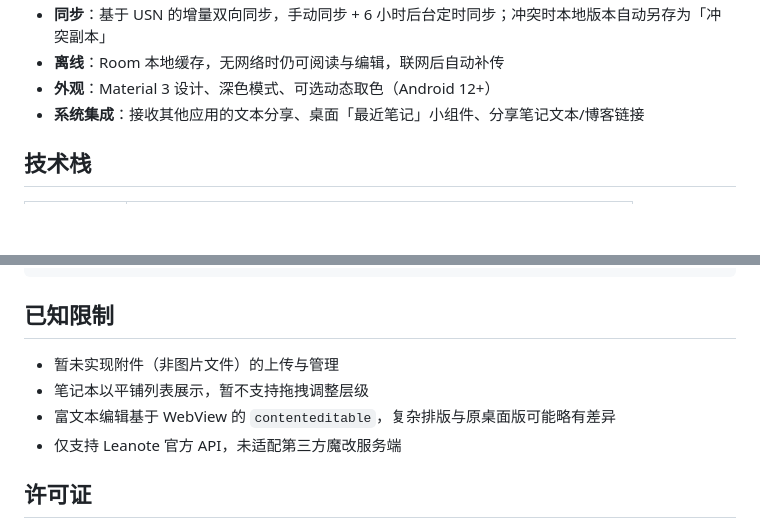
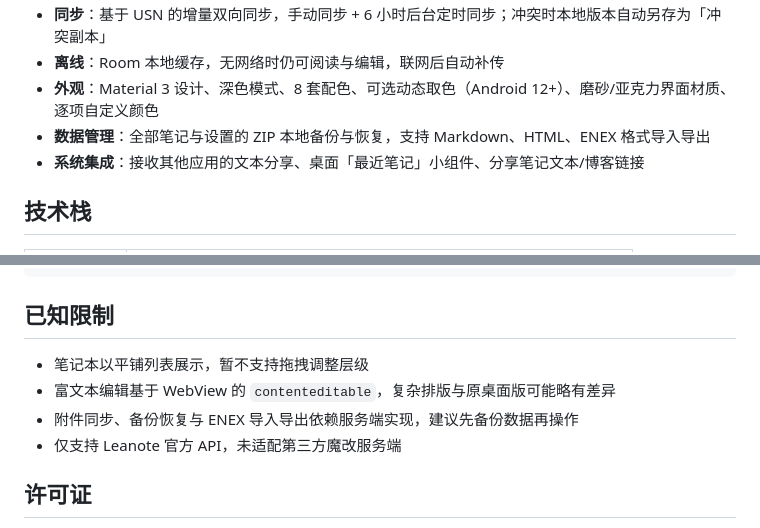
Before and after one commit to fichenx/leanote-Android, a Markdown page: README.md, 2 parts joined by grey strips. GitHub-like rendering; blank space fills up the shorter version.

```diff
--- a/README.md
+++ b/README.md
@@ -16,6 +45,7 @@
 - **同步**：基于 USN 的增量双向同步，手动同步 + 6 小时后台定时同步；冲突时本地版本自动另存为「冲突副本」
 - **离线**：Room 本地缓存，无网络时仍可阅读与编辑，联网后自动补传
-- **外观**：Material 3 设计、深色模式、可选动态取色（Android 12+）
+- **外观**：Material 3 设计、深色模式、8 套配色、可选动态取色（Android 12+）、磨砂/亚克力界面材质、逐项自定义颜色
+- **数据管理**：全部笔记与设置的 ZIP 本地备份与恢复，支持 Markdown、HTML、ENEX 格式导入导出
 - **系统集成**：接收其他应用的文本分享、桌面「最近笔记」小组件、分享笔记文本/博客链接
 
 ## 技术栈
@@ -86,9 +116,9 @@ app/src/main/java/com/leanote/next
 
 ## 已知限制
 
-- 暂未实现附件（非图片文件）的上传与管理
 - 笔记本以平铺列表展示，暂不支持拖拽调整层级
 - 富文本编辑基于 WebView 的 `contenteditable`，复杂排版与原桌面版可能略有差异
+- 附件同步、备份恢复与 ENEX 导入导出依赖服务端实现，建议先备份数据再操作
 - 仅支持 Leanote 官方 API，未适配第三方魔改服务端
 
 ## 许可证
```
Also changed, not shown: other parts of README.md (+30 -1 lines), CHANGELOG.md (+12 -0 lines), docs/screenshots/detail.png (added), docs/screenshots/home-dark.png (added), docs/screenshots/home-light.png (added), docs/screenshots/settings.png (added), 13 other files.
